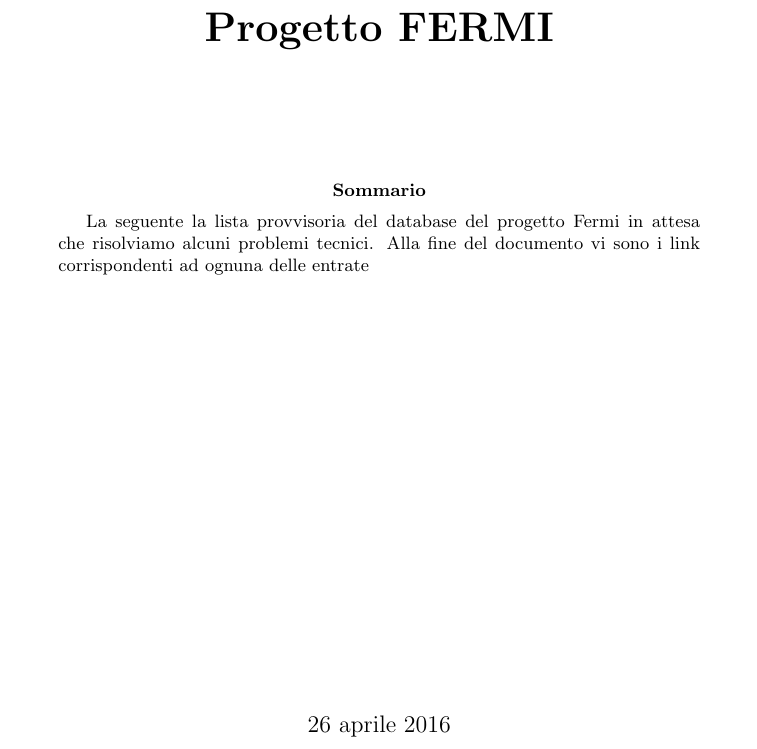
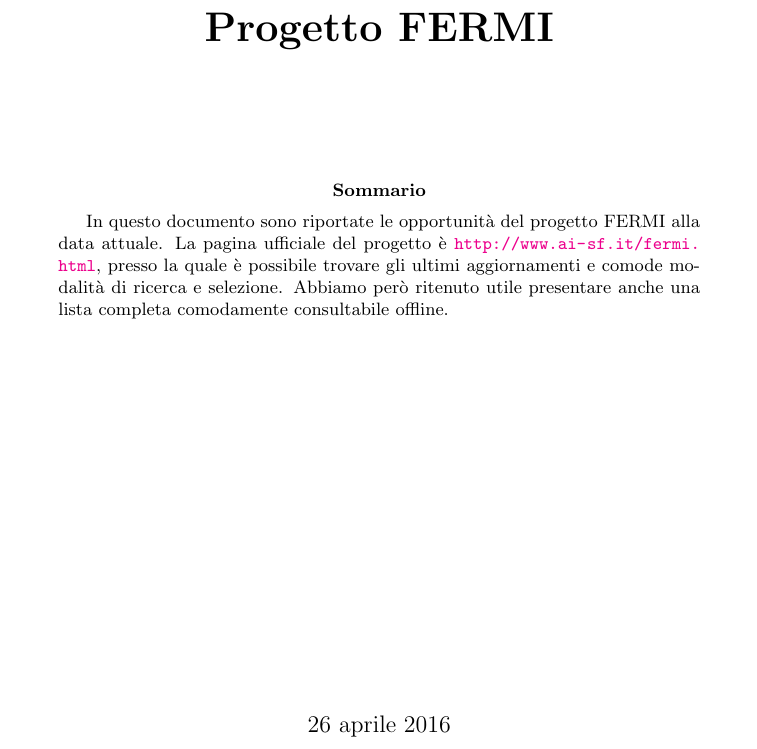
Before and after one commit to ai-sf/FERMI, a LaTeX document (Fermi.tex): part of page 1 of 3, cut so that both start at the same text. Compiled offline with pdfLaTeX.

Commit message:
Riscrivo il sommario

```diff
--- a/Fermi.tex
+++ b/Fermi.tex
@@ -24,7 +24,7 @@
 	{\huge\bfseries Progetto FERMI\par}
 
         \vspace{2cm}
-        \abstract{La seguente la lista provvisoria del database del progetto Fermi in attesa che risolviamo alcuni problemi tecnici. Alla fine del documento vi sono i link corrispondenti ad ognuna delle entrate}
+        \abstract{In questo documento sono riportate le opportunità del progetto FERMI alla data attuale. La pagina ufficiale del progetto è \url{http://www.ai-sf.it/fermi.html}, presso la quale è possibile trovare gli ultimi aggiornamenti e comode modalità di ricerca e selezione. Abbiamo però ritenuto utile presentare anche una lista completa comodamente consultabile offline.} % Visto che ci stiamo perdendo un po' di tempo vediamo di rendere questo documento un surplus che rimarrà anche una volta ripristinato il database online
 	\vfill
 
 	{\centering \large \today\par} % Si può mettere una data per tracciare gli aggiornamenti
```
Also changed, not shown: Fermi.pdf, 2 other files.
